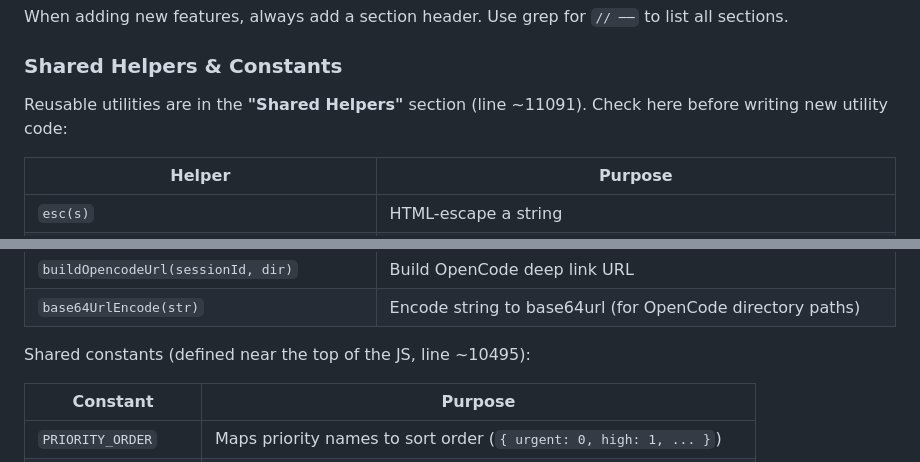
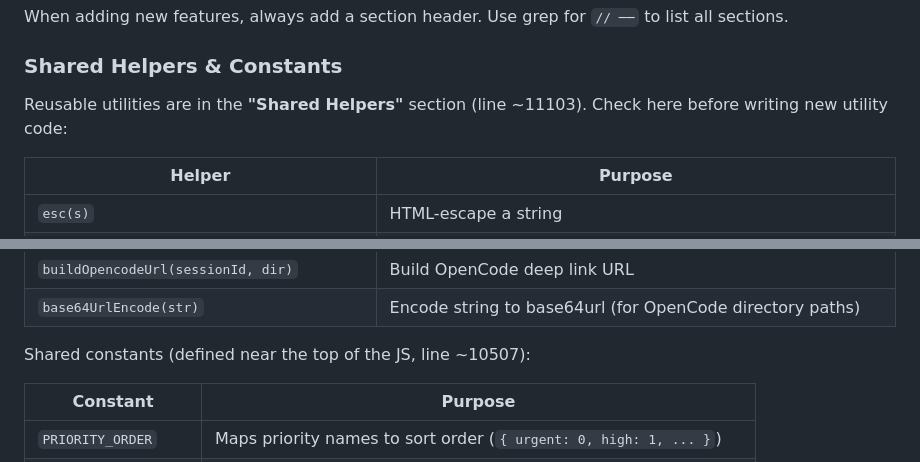
Before and after one commit to moodler/liz-tracker, a Markdown page: CLAUDE.md, 2 parts joined by grey strips. Drawn GitHub-style.

Commit message:
TRACK-227: Update stale line numbers in CLAUDE.md after TRACK-268 visual design changes
Co-Authored-By: Claude Opus 4.6 <noreply@anthropic.com>

```diff
--- a/CLAUDE.md
+++ b/CLAUDE.md
@@ -758,7 +758,7 @@ When adding new features, always add a section header. Use grep for `// ──`
 
 ### Shared Helpers & Constants
 
-Reusable utilities are in the **"Shared Helpers"** section (line ~11091). Check here before writing new utility code:
+Reusable utilities are in the **"Shared Helpers"** section (line ~11103). Check here before writing new utility code:
 
 | Helper | Purpose |
 | --- | --- |
@@ -773,7 +773,7 @@ Reusable utilities are in the **"Shared Helpers"** section (line ~11091). Check
 | `buildOpencodeUrl(sessionId, dir)` | Build OpenCode deep link URL |
 | `base64UrlEncode(str)` | Encode string to base64url (for OpenCode directory paths) |
 
-Shared constants (defined near the top of the JS, line ~10495):
+Shared constants (defined near the top of the JS, line ~10507):
 
 | Constant | Purpose |
 | --- | --- |
```
